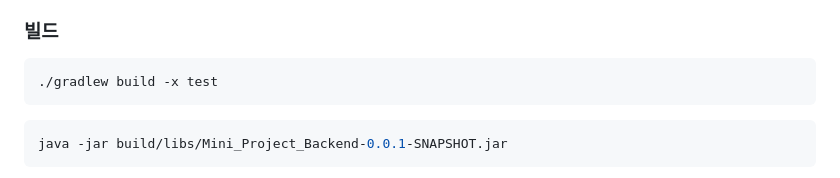
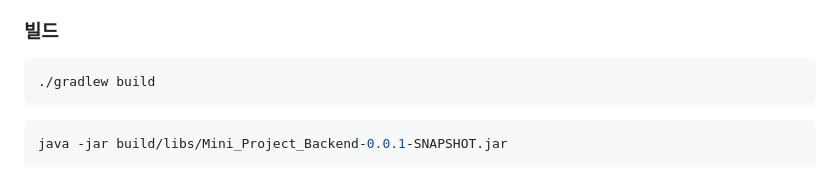
Before and after one commit to tromxx/BenchClearing_App, a Markdown page: README.md, the part around the change. Drawn GitHub-style.

````diff
--- a/README.md
+++ b/README.md
@@ -80,7 +80,7 @@
 ###  빌드
 
 ```sh
-./gradlew build -x test
+./gradlew build
 ```
 ```sh
 java -jar build/libs/Mini_Project_Backend-0.0.1-SNAPSHOT.jar
````
